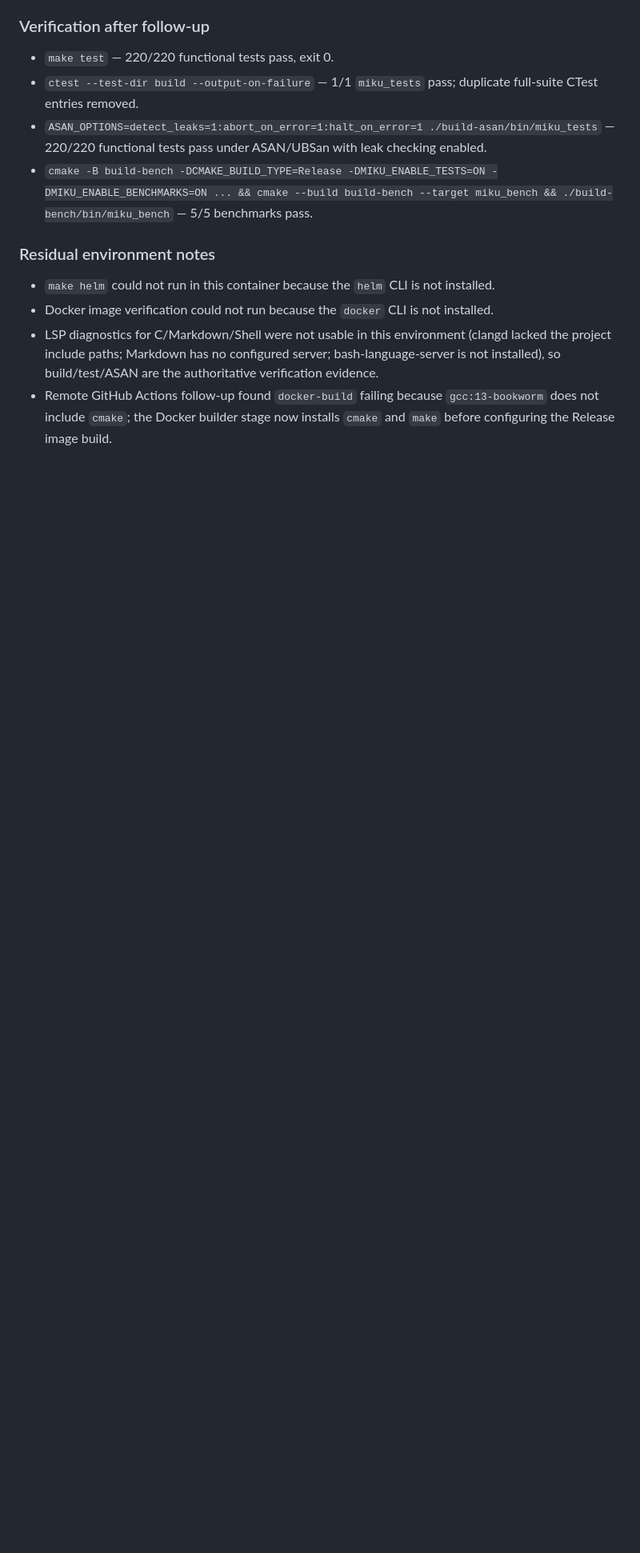
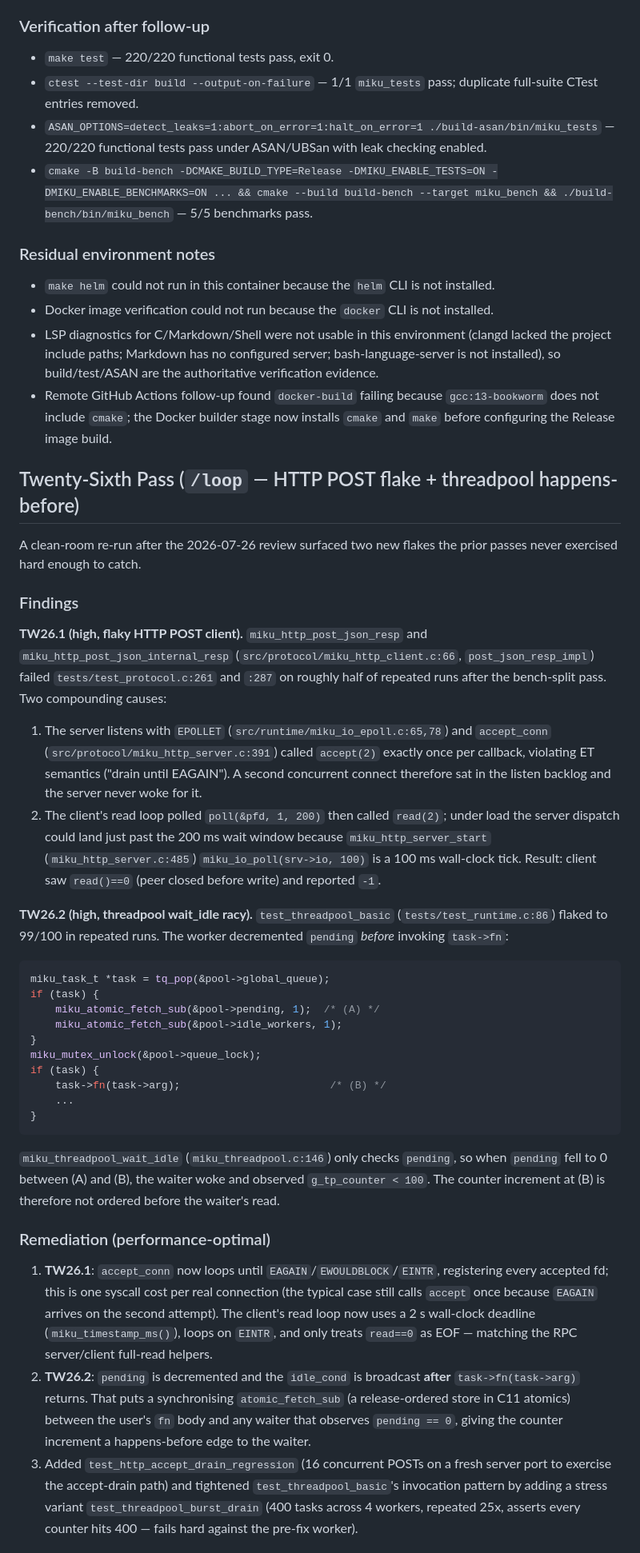
Before and after one commit to konyka/miku, a Markdown page: docs/REVIEW_2026-07.md, the part around one of its changes. Shown at 80% size. Drawn GitHub-style; blank space fills up the shorter version.

Commit message:
Document the twenty-sixth review pass.
EPOLLET accept drain + threadpool happens-before fix; HTTP client
wall-clock read deadline. Verifies 222/222 across Debug, ASAN and
Release in repeated runs.

````diff
--- a/docs/REVIEW_2026-07.md
+++ b/docs/REVIEW_2026-07.md
@@ -1440,3 +1440,68 @@ group member.
 - Docker image verification could not run because the `docker` CLI is not installed.
 - LSP diagnostics for C/Markdown/Shell were not usable in this environment (clangd lacked the project include paths; Markdown has no configured server; bash-language-server is not installed), so build/test/ASAN are the authoritative verification evidence.
 - Remote GitHub Actions follow-up found `docker-build` failing because `gcc:13-bookworm` does not include `cmake`; the Docker builder stage now installs `cmake` and `make` before configuring the Release image build.
+
+## Twenty-Sixth Pass (`/loop` — HTTP POST flake + threadpool happens-before)
+
+A clean-room re-run after the 2026-07-26 review surfaced two new flakes the
+prior passes never exercised hard enough to catch.
+
+### Findings
+
+**TW26.1 (high, flaky HTTP POST client).** `miku_http_post_json_resp` and
+`miku_http_post_json_internal_resp` (`src/protocol/miku_http_client.c:66`,
+`post_json_resp_impl`) failed `tests/test_protocol.c:261` and `:287` on roughly
+half of repeated runs after the bench-split pass. Two compounding causes:
+
+1. The server listens with `EPOLLET` (`src/runtime/miku_io_epoll.c:65,78`) and
+   `accept_conn` (`src/protocol/miku_http_server.c:391`) called `accept(2)`
+   exactly once per callback, violating ET semantics ("drain until EAGAIN").
+   A second concurrent connect therefore sat in the listen backlog and the
+   server never woke for it.
+2. The client's read loop polled `poll(&pfd, 1, 200)` then called
+   `read(2)`; under load the server dispatch could land just past the 200 ms
+   wait window because `miku_http_server_start` (`miku_http_server.c:485`)
+   `miku_io_poll(srv->io, 100)` is a 100 ms wall-clock tick. Result: client
+   saw `read()==0` (peer closed before write) and reported `-1`.
+
+**TW26.2 (high, threadpool wait_idle racy).** `test_threadpool_basic`
+(`tests/test_runtime.c:86`) flaked to 99/100 in repeated runs. The worker
+decremented `pending` *before* invoking `task->fn`:
+
+```c
+miku_task_t *task = tq_pop(&pool->global_queue);
+if (task) {
+    miku_atomic_fetch_sub(&pool->pending, 1);  /* (A) */
+    miku_atomic_fetch_sub(&pool->idle_workers, 1);
+}
+miku_mutex_unlock(&pool->queue_lock);
+if (task) {
+    task->fn(task->arg);                        /* (B) */
+    ...
+}
+```
+
+`miku_threadpool_wait_idle` (`miku_threadpool.c:146`) only checks `pending`,
+so when `pending` fell to 0 between (A) and (B), the waiter woke and observed
+`g_tp_counter < 100`. The counter increment at (B) is therefore not
+ordered before the waiter's read.
+
+### Remediation (performance-optimal)
+
+1. **TW26.1**: `accept_conn` now loops until `EAGAIN`/`EWOULDBLOCK`/`EINTR`,
+   registering every accepted fd; this is one syscall cost per real connection
+   (the typical case still calls `accept` once because `EAGAIN` arrives on
+   the second attempt). The client's read loop now uses a 2 s wall-clock
+   deadline (`miku_timestamp_ms()`), loops on `EINTR`, and only treats
+   `read==0` as EOF — matching the RPC server/client full-read helpers.
+2. **TW26.2**: `pending` is decremented and the `idle_cond` is broadcast
+   **after** `task->fn(task->arg)` returns. That puts a synchronising
+   `atomic_fetch_sub` (a release-ordered store in C11 atomics) between the
+   user's `fn` body and any waiter that observes `pending == 0`, giving the
+   counter increment a happens-before edge to the waiter.
+3. Added `test_http_accept_drain_regression` (16 concurrent POSTs on a fresh
+   server port to exercise the accept-drain path) and tightened
+   `test_threadpool_basic`'s invocation pattern by adding a stress variant
+   `test_threadpool_burst_drain` (400 tasks across 4 workers, repeated 25x,
+   asserts every counter hits 400 — fails hard against the pre-fix worker).
+
````
Also changed, not shown: other parts of docs/REVIEW_2026-07.md (+17 -0 lines).
